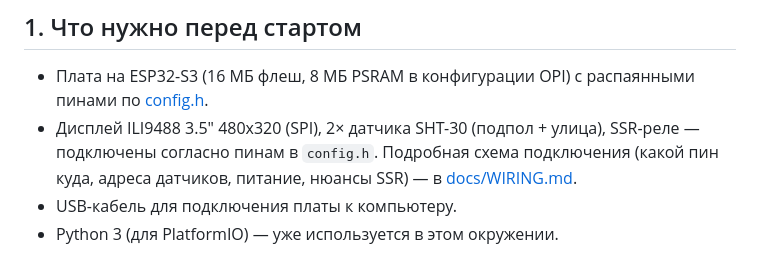
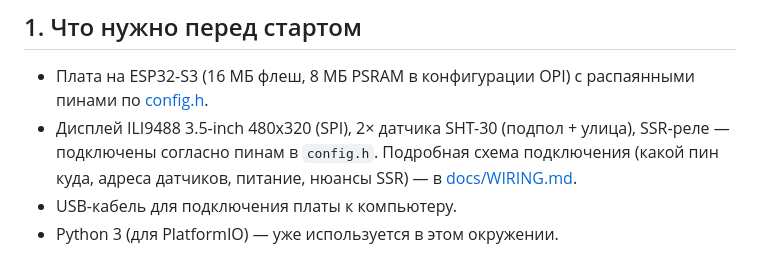
Before and after one commit to Humidino/humidino, a Markdown page: README.md, the part around the change. Rendered like a GitHub page.

```diff
--- a/README.md
+++ b/README.md
@@ -7,7 +7,7 @@
 ## 1. Что нужно перед стартом
 
 - Плата на ESP32-S3 (16 МБ флеш, 8 МБ PSRAM в конфигурации OPI) с распаянными пинами по [config.h](include/config.h).
-- Дисплей ILI9488 3.5" 480x320 (SPI), 2× датчика SHT-30 (подпол + улица), SSR-реле — подключены согласно пинам в `config.h`.
+- Дисплей ILI9488 3.5-inch 480x320 (SPI), 2× датчика SHT-30 (подпол + улица), SSR-реле — подключены согласно пинам в `config.h`.
   Подробная схема подключения (какой пин куда, адреса датчиков, питание, нюансы SSR) — в [docs/WIRING.md](docs/WIRING.md).
 - USB-кабель для подключения платы к компьютеру.
 - Python 3 (для PlatformIO) — уже используется в этом окружении.
```
Also changed, not shown: docs/WIRING.md (+10 -9 lines).
